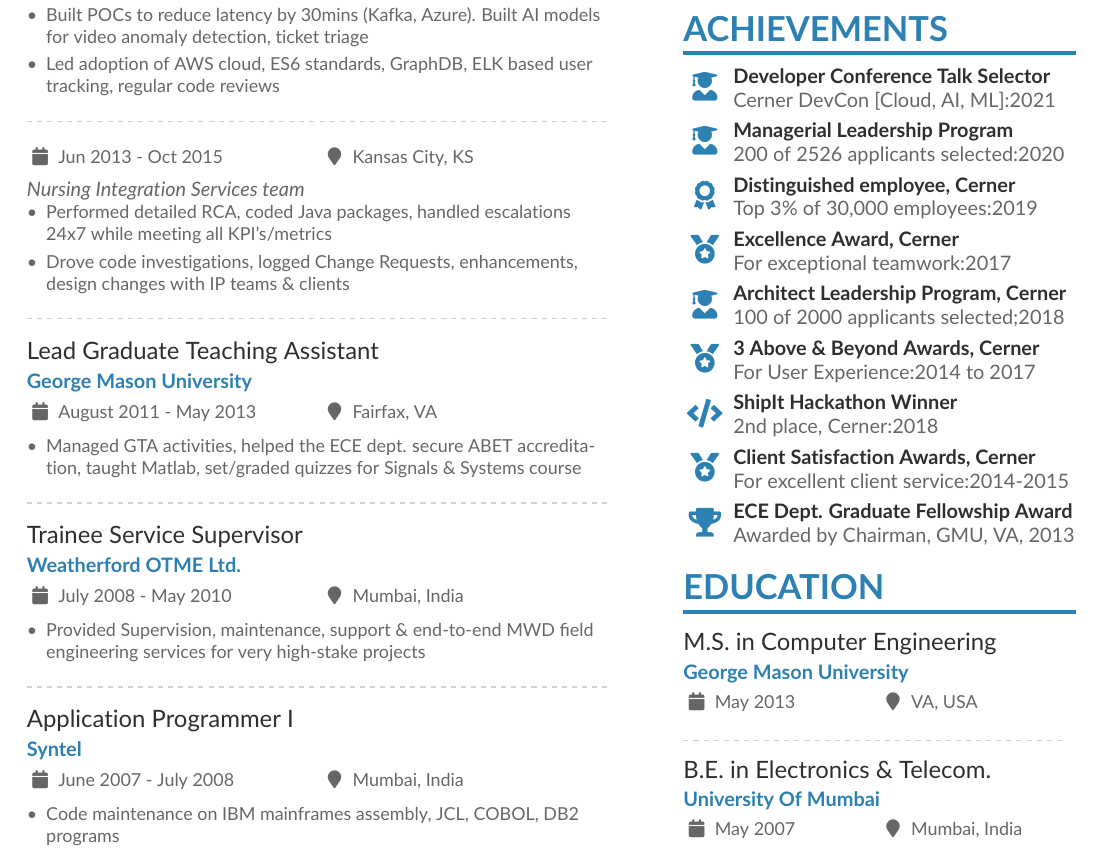
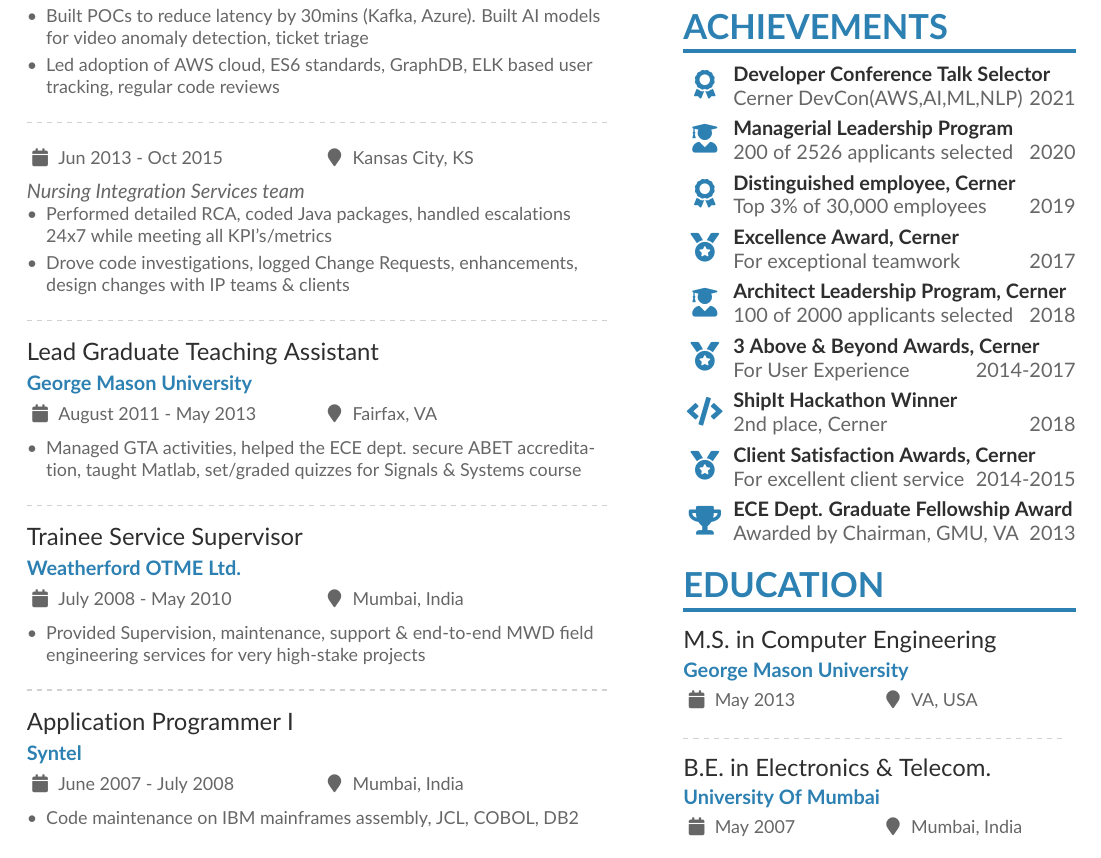
Before and after one commit to snehil/snehil.github.io, a LaTeX CV (docs/LaTex/Snehil_CV/mmayer.tex): part of page 1 of 3, cut so that both start at the same text. Compiled offline with pdfLaTeX.

Commit message:
doc update

```diff
--- a/docs/LaTex/Snehil_CV/mmayer.tex
+++ b/docs/LaTex/Snehil_CV/mmayer.tex
@@ -160,7 +160,7 @@
 
 \cvevent{Application Programmer I}{Syntel}{June 2007 - July 2008}{Mumbai, India}
 \begin{itemize}
-\item Code maintenance on IBM mainframes assembly, JCL, COBOL, DB2 programs
+\item Code maintenance on IBM mainframes assembly, JCL, COBOL, DB2
 \end{itemize}
 
 \newpage
@@ -211,15 +211,15 @@
 \cvtag{Docker}\cvtag{Cloudformation}\cvtag{SKLearn/Keras}
 
 \cvsection{Achievements}
-\cvachievement{\faUserGraduate}{Developer Conference Talk Selector}{Cerner DevCon [Cloud, AI, ML]:2021}
-\cvachievement{\faUserGraduate}{Managerial Leadership Program}{200 of 2526 applicants selected:2020}
-\cvachievement{\faAward}{Distinguished employee, Cerner}{Top 3\% of 30,000 employees:2019}
-\cvachievement{\faMedal}{Excellence Award, Cerner}{For exceptional teamwork:2017}
-\cvachievement{\faUserGraduate}{Architect Leadership Program, Cerner}{100 of 2000 applicants selected;2018}
-\cvachievement{\faMedal}{3 Above \& Beyond Awards, Cerner}{For User Experience:2014 to 2017}
-\cvachievement{\faCode}{ShipIt Hackathon Winner}{2nd place, Cerner:2018}
-\cvachievement{\faMedal}{Client Satisfaction Awards, Cerner}{For excellent client service:2014-2015}
-\cvachievement{\faTrophy}{ECE Dept. Graduate Fellowship Award}{Awarded by Chairman, GMU, VA, 2013}
+\cvachievement{\faAward}{Developer Conference Talk Selector}{Cerner DevCon(AWS,AI,ML,NLP)       \null\hfill 2021}
+\cvachievement{\faUserGraduate}{Managerial Leadership Program}{200 of 2526 applicants selected \null\hfill 2020}
+\cvachievement{\faAward}{Distinguished employee, Cerner}{Top 3\% of 30,000 employees \null\hfill 2019}
+\cvachievement{\faMedal}{Excellence Award, Cerner}{For exceptional teamwork \null\hfill 2017}
+\cvachievement{\faUserGraduate}{Architect Leadership Program, Cerner}{100 of 2000 applicants selected \null\hfill 2018}
+\cvachievement{\faMedal}{3 Above \& Beyond Awards, Cerner}{For User Experience \null\hfill 2014-2017}
+\cvachievement{\faCode}{ShipIt Hackathon Winner}{2nd place, Cerner \null\hfill 2018}
+\cvachievement{\faMedal}{Client Satisfaction Awards, Cerner}{For excellent client service \null\hfill 2014-2015}
+\cvachievement{\faTrophy}{ECE Dept. Graduate Fellowship Award}{Awarded by Chairman, GMU, VA \null\hfill 2013}
 % \cvachievement{\faTrophy}{Above & Beyond Awards -- 3 Awards, Cerner}{Multiple projects from 2014 to 2017}
 
 
```
Also changed, not shown: docs/Snehil_CV.pdf, 7 other files.
